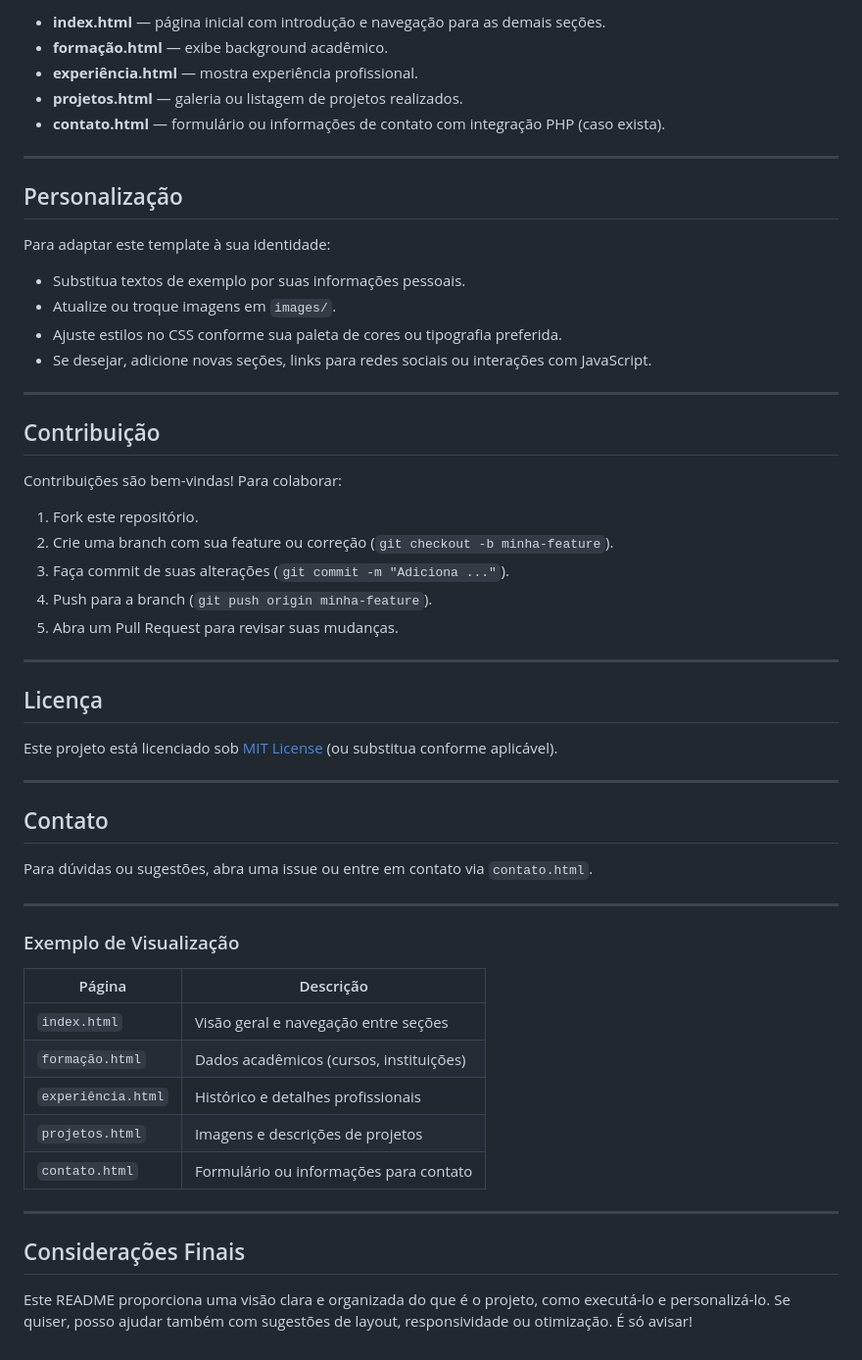
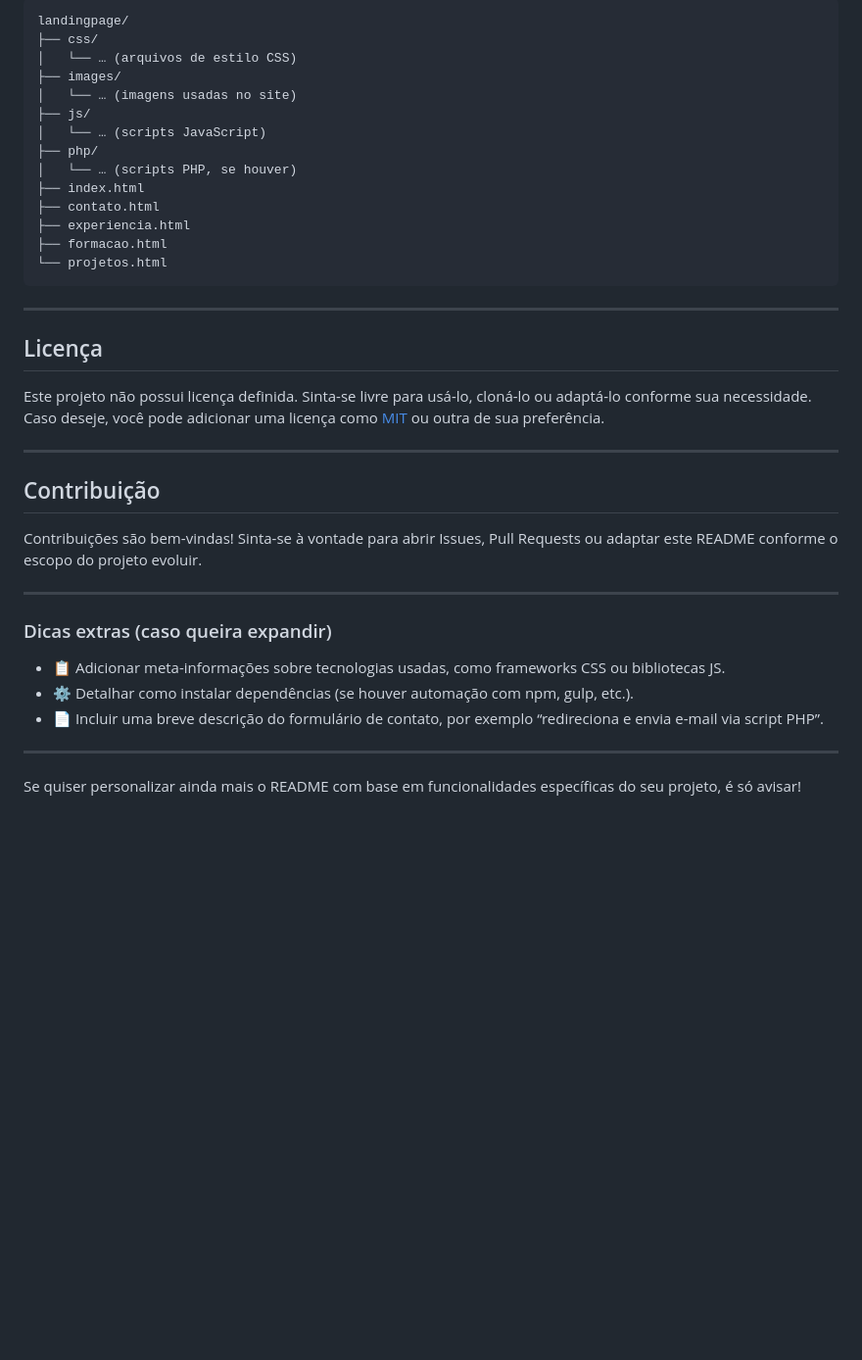
Before and after one commit to TRogato/meu-site-pessoal, a Markdown page: readme.md, the part around one of its changes. Shown at 98% size. Rendered like a GitHub page; blank space fills up the shorter version.

````diff
--- a/readme.md
+++ b/readme.md
@@ -77,61 +89,43 @@ landingpage/
 
-* **index.html** — página inicial com introdução e navegação para as demais seções.
-* **formação.html** — exibe background acadêmico.
-* **experiência.html** — mostra experiência profissional.
-* **projetos.html** — galeria ou listagem de projetos realizados.
-* **contato.html** — formulário ou informações de contato com integração PHP (caso exista).
+```
+landingpage/
+├── css/
+│   └── … (arquivos de estilo CSS)
+├── images/
+│   └── … (imagens usadas no site)
+├── js/
+│   └── … (scripts JavaScript)
+├── php/
+│   └── … (scripts PHP, se houver)
+├── index.html
+├── contato.html
+├── experiencia.html
+├── formacao.html
+└── projetos.html
+```
 
 ---
 
-## Personalização
+## Licença
 
-Para adaptar este template à sua identidade:
-
-* Substitua textos de exemplo por suas informações pessoais.
-* Atualize ou troque imagens em `images/`.
-* Ajuste estilos no CSS conforme sua paleta de cores ou tipografia preferida.
-* Se desejar, adicione novas seções, links para redes sociais ou interações com JavaScript.
+Este projeto não possui licença definida. Sinta-se livre para usá-lo, cloná-lo ou adaptá-lo conforme sua necessidade. Caso deseje, você pode adicionar uma licença como [MIT](https://choosealicense.com/licenses/mit/) ou outra de sua preferência.
 
 ---
 
 ## Contribuição
 
-Contribuições são bem-vindas! Para colaborar:
-
-1. Fork este repositório.
-2. Crie uma branch com sua feature ou correção (`git checkout -b minha-feature`).
-3. Faça commit de suas alterações (`git commit -m "Adiciona ..."`).
-4. Push para a branch (`git push origin minha-feature`).
-5. Abra um Pull Request para revisar suas mudanças.
+Contribuições são bem-vindas! Sinta-se à vontade para abrir Issues, Pull Requests ou adaptar este README conforme o escopo do projeto evoluir.
 
 ---
 
-## Licença
+### Dicas extras (caso queira expandir)
 
-Este projeto está licenciado sob [MIT License](LICENSE) (ou substitua conforme aplicável).
+* 📋 Adicionar meta-informações sobre tecnologias usadas, como frameworks CSS ou bibliotecas JS.
+* ⚙ Detalhar como instalar dependências (se houver automação com npm, gulp, etc.).
+* 📄 Incluir uma breve descrição do formulário de contato, por exemplo “redireciona e envia e-mail via script PHP”.
 
 ---
 
-## Contato
-
-Para dúvidas ou sugestões, abra uma issue ou entre em contato via `contato.html`.
-
----
-
-### Exemplo de Visualização
-
-| Página             | Descrição                               |
-| ------------------ | --------------------------------------- |
-| `index.html`       | Visão geral e navegação entre seções    |
-| `formação.html`    | Dados acadêmicos (cursos, instituições) |
-| `experiência.html` | Histórico e detalhes profissionais      |
-| `projetos.html`    | Imagens e descrições de projetos        |
-| `contato.html`     | Formulário ou informações para contato  |
-
----
-
-## Considerações Finais
-
-Este README proporciona uma visão clara e organizada do que é o projeto, como executá-lo e personalizá-lo. Se quiser, posso ajudar também com sugestões de layout, responsividade ou otimização. É só avisar!
+Se quiser personalizar ainda mais o README com base em funcionalidades específicas do seu projeto, é só avisar!
 
 [1]: https://github.com/TRogato/landingpage "GitHub - TRogato/landingpage"
````
Also changed, not shown: other parts of readme.md (+59 -47 lines).
